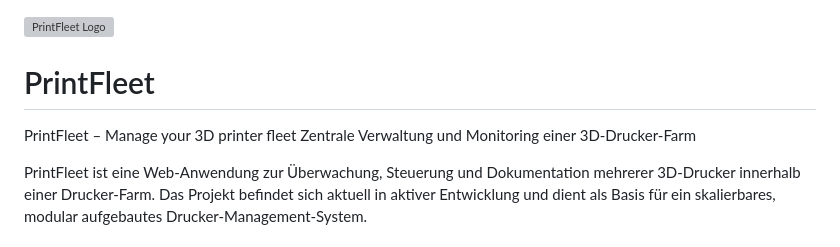
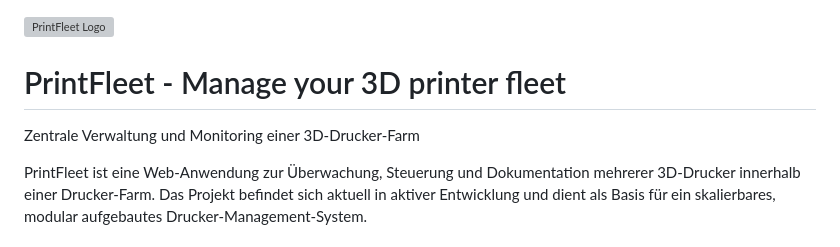
Before and after one commit to know-how-schmiede/PrintFleet, a Markdown page: README.md, the part around the change. Rendered like a GitHub page; grey boxes are pictures that could not be loaded.

Commit message:
Update README header formatting

```diff
--- a/README.md
+++ b/README.md
@@ -1,7 +1,6 @@
 ![PrintFleet Logo](images/PrintFleetLogo.png)
 
-# PrintFleet
-PrintFleet – Manage your 3D printer fleet
+# PrintFleet - Manage your 3D printer fleet
 Zentrale Verwaltung und Monitoring einer 3D-Drucker-Farm
 
 PrintFleet ist eine Web-Anwendung zur Überwachung, Steuerung und Dokumentation mehrerer 3D-Drucker innerhalb einer Drucker-Farm.
```
